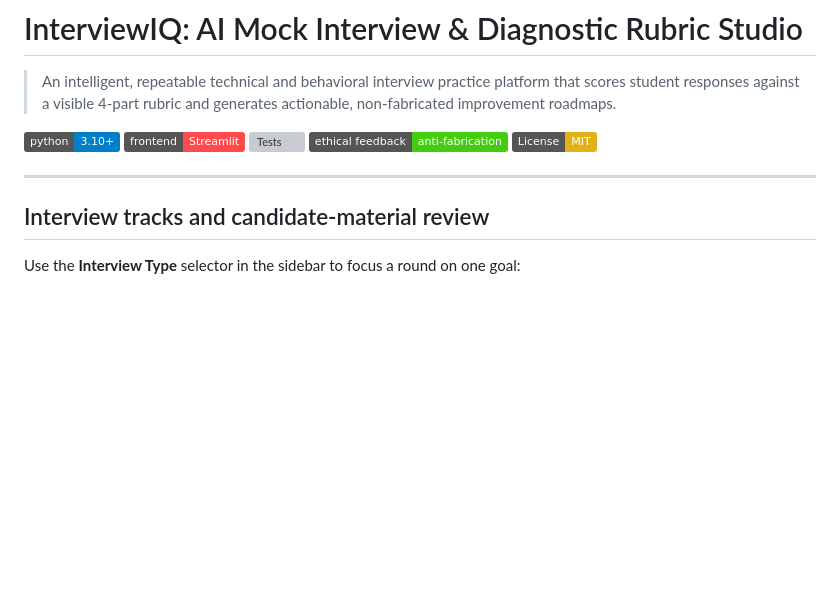
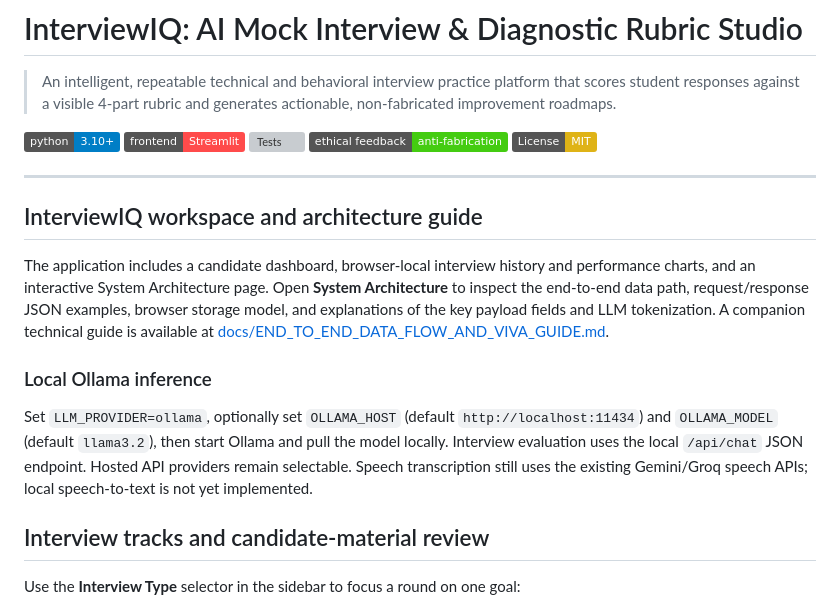
Before and after one commit to Sur2004/interview_iq, a Markdown page: README.md, the part around the change. Rendered like a GitHub page; badges without logos; blank space fills up the shorter version; grey boxes are pictures that could not be loaded.

Commit message:
Document redesigned workspace and local Ollama setup

```diff
--- a/README.md
+++ b/README.md
@@ -10,6 +10,14 @@
 
 ---
 
+
+## InterviewIQ workspace and architecture guide
+
+The application includes a candidate dashboard, browser-local interview history and performance charts, and an interactive System Architecture page. Open **System Architecture** to inspect the end-to-end data path, request/response JSON examples, browser storage model, and explanations of the key payload fields and LLM tokenization. A companion technical guide is available at [docs/END_TO_END_DATA_FLOW_AND_VIVA_GUIDE.md](docs/END_TO_END_DATA_FLOW_AND_VIVA_GUIDE.md).
+
+### Local Ollama inference
+
+Set `LLM_PROVIDER=ollama`, optionally set `OLLAMA_HOST` (default `http://localhost:11434`) and `OLLAMA_MODEL` (default `llama3.2`), then start Ollama and pull the model locally. Interview evaluation uses the local `/api/chat` JSON endpoint. Hosted API providers remain selectable. Speech transcription still uses the existing Gemini/Groq speech APIs; local speech-to-text is not yet implemented.
 
 ## Interview tracks and candidate-material review
 
```
